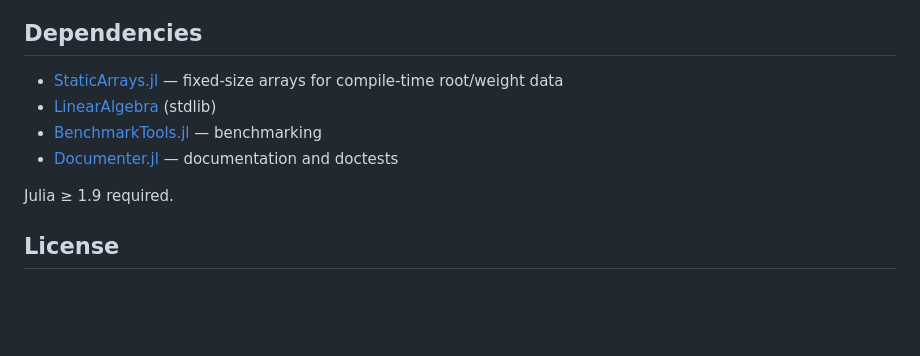
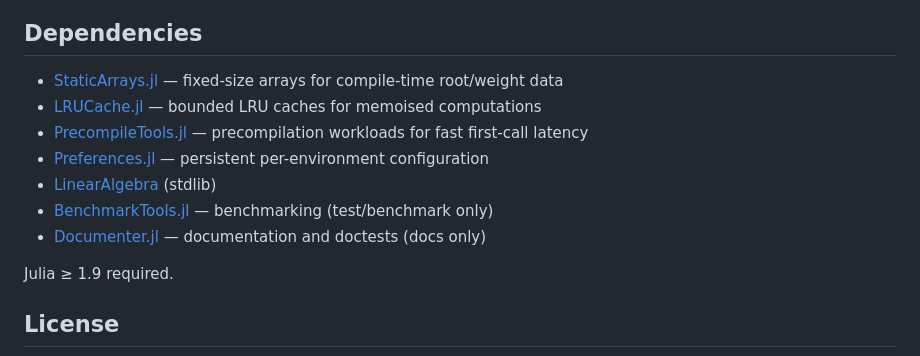
Before and after one commit to HomogeneousTools/Lie.jl, a Markdown page: README.md, the part around the change. GitHub-like rendering; blank space fills up the shorter version.

Commit message:
docs: list all dependencies

```diff
--- a/README.md
+++ b/README.md
@@ -138,9 +138,12 @@ infrastructure). Results are saved as JSON for regression tracking.
 ## Dependencies
 
 - [StaticArrays.jl](https://github.com/JuliaArrays/StaticArrays.jl) — fixed-size arrays for compile-time root/weight data
+- [LRUCache.jl](https://github.com/JuliaCollections/LRUCache.jl) — bounded LRU caches for memoised computations
+- [PrecompileTools.jl](https://github.com/JuliaLang/PrecompileTools.jl) — precompilation workloads for fast first-call latency
+- [Preferences.jl](https://github.com/JuliaPackaging/Preferences.jl) — persistent per-environment configuration
 - [LinearAlgebra](https://docs.julialang.org/en/v1/stdlib/LinearAlgebra/) (stdlib)
-- [BenchmarkTools.jl](https://github.com/JuliaCI/BenchmarkTools.jl) — benchmarking
-- [Documenter.jl](https://github.com/JuliaDocs/Documenter.jl) — documentation and doctests
+- [BenchmarkTools.jl](https://github.com/JuliaCI/BenchmarkTools.jl) — benchmarking (test/benchmark only)
+- [Documenter.jl](https://github.com/JuliaDocs/Documenter.jl) — documentation and doctests (docs only)
 
 Julia ≥ 1.9 required.
 
```
